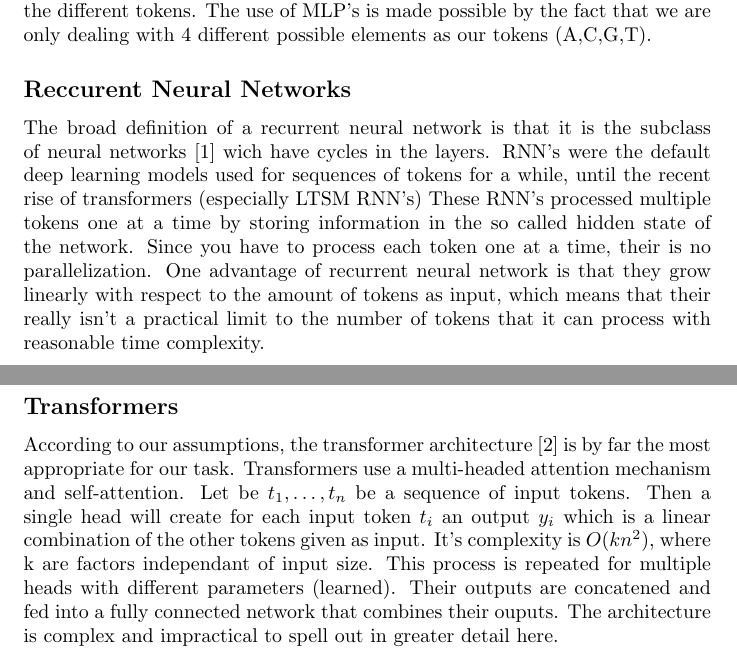
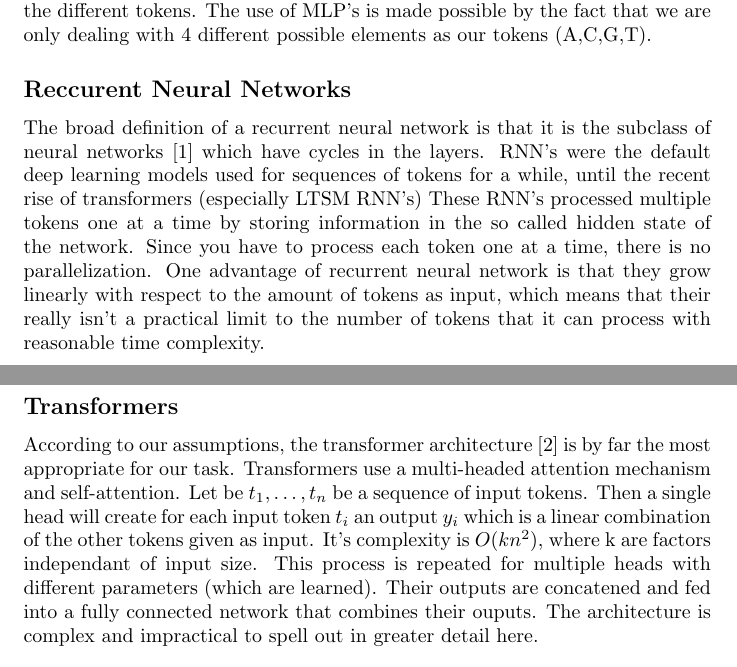
Before and after one commit to ScierKnave/dna_aptamers_modelling, a LaTeX document (litterature_review/litterature_review.tex): two parts of pages 1 and 2 of 3, joined at a grey line, cut so that both start at the same text. Compiled offline with pdfLaTeX.

Commit message:
Update litterature_review.tex

```diff
--- a/litterature_review/litterature_review.tex
+++ b/litterature_review/litterature_review.tex
@@ -30,12 +30,12 @@ that we are only dealing with 4 different possible elements as our tokens
 
 \subsection*{Reccurent Neural Networks}
 The broad definition of a recurrent neural network
-is that it is the subclass of neural networks \cite{lstms} wich have cycles in the layers.
+is that it is the subclass of neural networks \cite{lstms} which have cycles in the layers.
 RNN's were the default deep learning models used for sequences
 of tokens for a while, until the recent rise of transformers (especially LTSM RNN's)
 These RNN's processed multiple tokens one at a time by storing information in the so called
 hidden state of the network. Since you have to process each token one at
-a time, their is no parallelization.
+a time, there is no parallelization.
 One advantage of recurrent neural network is that they grow
 linearly with respect to the amount of tokens as input, which means
 that their really isn't a practical limit to the number of tokens that
@@ -49,7 +49,7 @@ be $t_1, \dots, t_n$ be a sequence of input tokens. Then a single
 head will create for each input token $t_i$ an output $y_i$ which is a
 linear combination of the other tokens given as input. It's complexity
 is $O(kn^2)$, where k are factors independant of input size. This process is
-repeated for multiple heads with different parameters (learned). Their
+repeated for multiple heads with different parameters (which are learned). Their
 outputs are concatened and fed into a fully connected network that combines
 their ouputs. The architecture is complex and impractical to spell out
 in greater detail here.
```
